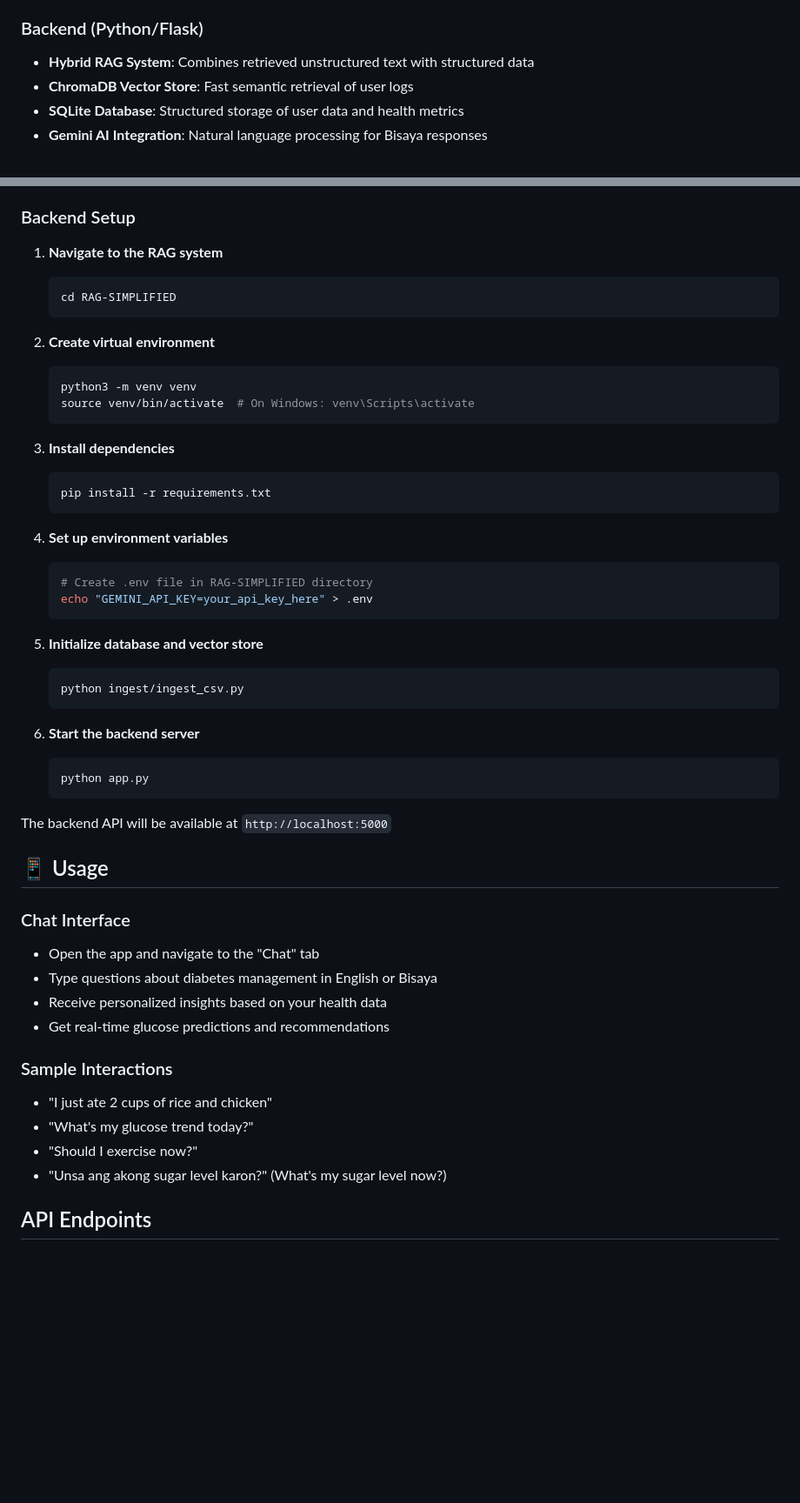
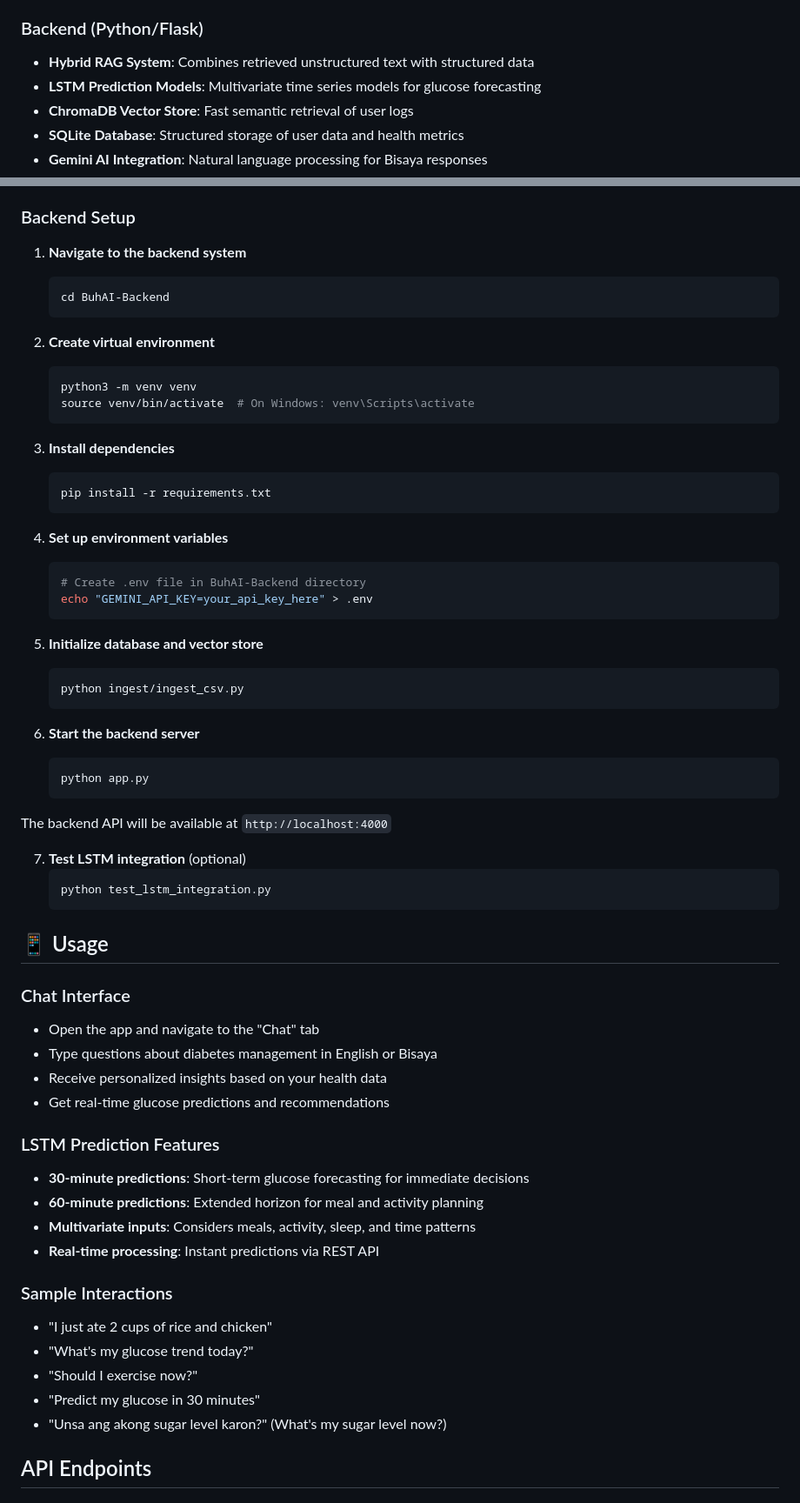
Before and after one commit to gael55x/BuhAI, a Markdown page: README.md, 2 parts joined by grey strips. Shown: that part at 87% size. GitHub-like rendering; blank space fills up the shorter version.

````diff
--- a/README.md
+++ b/README.md
@@ -24,6 +25,7 @@ The app consists of two main components:
 
 ### Backend (Python/Flask)
 - **Hybrid RAG System**: Combines retrieved unstructured text with structured data
+- **LSTM Prediction Models**: Multivariate time series models for glucose forecasting
 - **ChromaDB Vector Store**: Fast semantic retrieval of user logs
 - **SQLite Database**: Structured storage of user data and health metrics
 - **Gemini AI Integration**: Natural language processing for Bisaya responses
@@ -62,9 +64,9 @@ The app consists of two main components:
 
 ### Backend Setup
 
-1. **Navigate to the RAG system**
+1. **Navigate to the backend system**
    ```bash
-   cd RAG-SIMPLIFIED
+   cd BuhAI-Backend
    ```
 
 2. **Create virtual environment**
@@ -80,7 +82,7 @@ The app consists of two main components:
 
 4. **Set up environment variables**
    ```bash
-   # Create .env file in RAG-SIMPLIFIED directory
+   # Create .env file in BuhAI-Backend directory
    echo "GEMINI_API_KEY=your_api_key_here" > .env
    ```
 
@@ -94,7 +96,12 @@ The app consists of two main components:
    python app.py
    ```
 
-The backend API will be available at `http://localhost:5000`
+The backend API will be available at `http://localhost:4000`
+
+7. **Test LSTM integration** (optional)
+   ```bash
+   python test_lstm_integration.py
+   ```
 
 ## 📱 Usage
 
@@ -104,10 +111,17 @@ The backend API will be available at `http://localhost:5000`
 - Receive personalized insights based on your health data
 - Get real-time glucose predictions and recommendations
 
+### LSTM Prediction Features
+- **30-minute predictions**: Short-term glucose forecasting for immediate decisions
+- **60-minute predictions**: Extended horizon for meal and activity planning
+- **Multivariate inputs**: Considers meals, activity, sleep, and time patterns
+- **Real-time processing**: Instant predictions via REST API
+
 ### Sample Interactions
 - "I just ate 2 cups of rice and chicken"
 - "What's my glucose trend today?"
 - "Should I exercise now?"
+- "Predict my glucose in 30 minutes"
 - "Unsa ang akong sugar level karon?" (What's my sugar level now?)
 
 ## API Endpoints
````
Also changed, not shown: other parts of README.md (+36 -4 lines).
